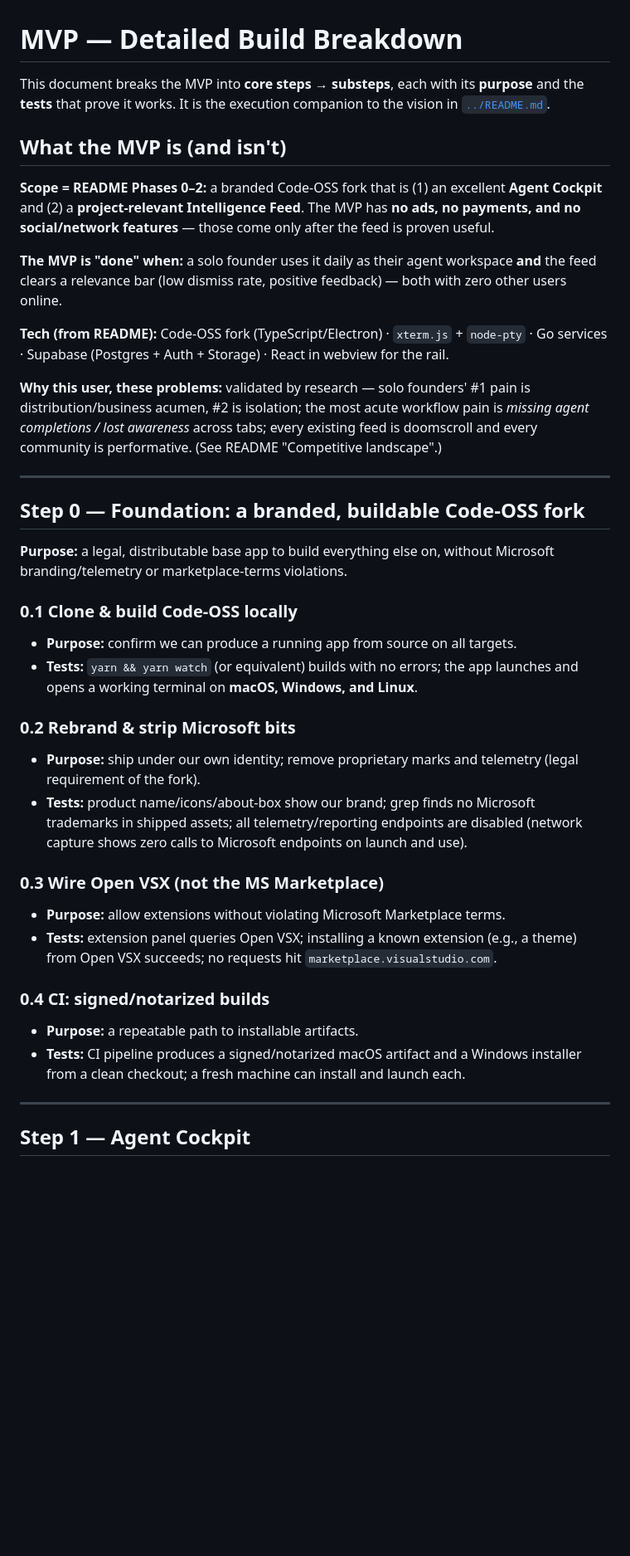
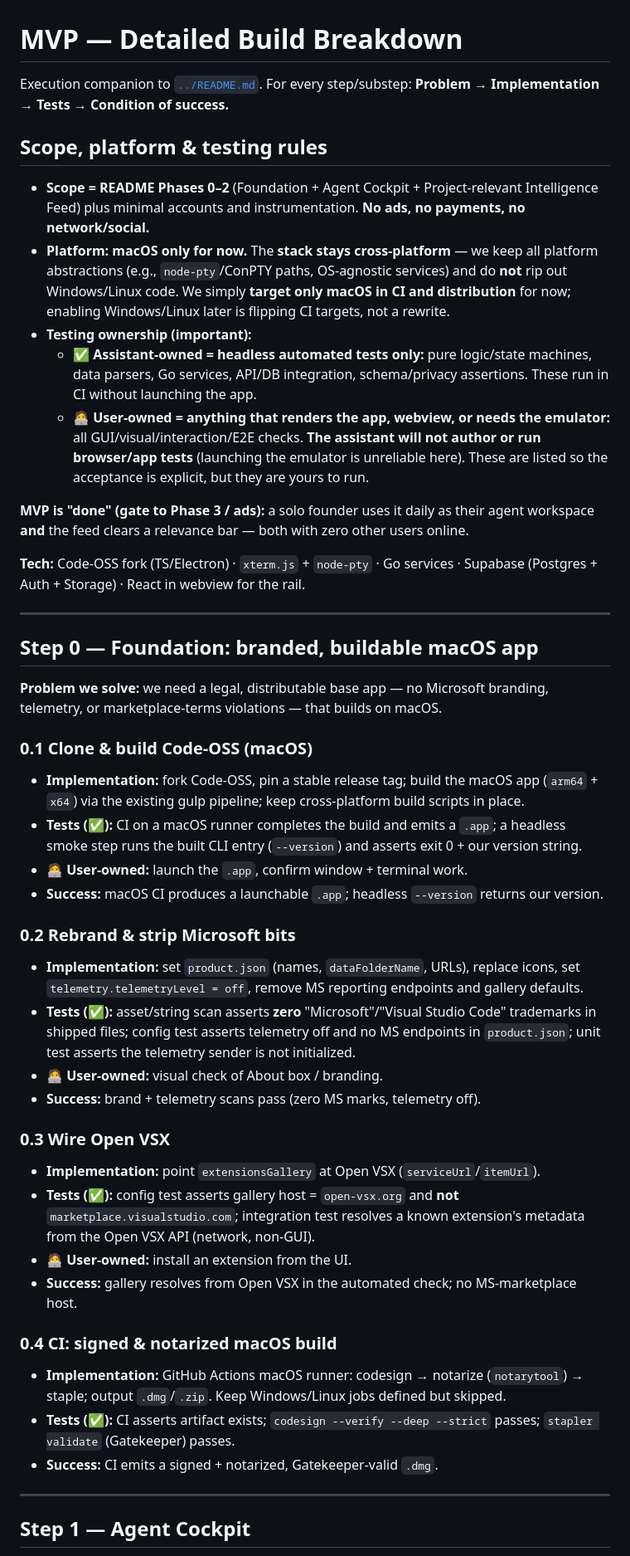
Before and after one commit to sofiane8910/terminal-ads, a Markdown page: docs/mvp.md, the part around one of its changes. Shown at 83% size. Drawn GitHub-style; blank space fills up the shorter version.

```diff
--- a/docs/mvp.md
+++ b/docs/mvp.md
@@ -1,55 +1,68 @@
 # MVP — Detailed Build Breakdown
 
-This document breaks the MVP into **core steps → substeps**, each with its **purpose**
-and the **tests** that prove it works. It is the execution companion to the vision in
-[`../README.md`](../README.md).
+Execution companion to [`../README.md`](../README.md). For every step/substep:
+**Problem → Implementation → Tests → Condition of success.**
 
-## What the MVP is (and isn't)
+## Scope, platform & testing rules
 
-**Scope = README Phases 0–2:** a branded Code-OSS fork that is (1) an excellent
-**Agent Cockpit** and (2) a **project-relevant Intelligence Feed**. The MVP has **no
-ads, no payments, and no social/network features** — those come only after the feed is
-proven useful.
+- **Scope = README Phases 0–2** (Foundation + Agent Cockpit + Project-relevant Intelligence
+  Feed) plus minimal accounts and instrumentation. **No ads, no payments, no network/social.**
+- **Platform: macOS only for now.** The **stack stays cross-platform** — we keep all platform
+  abstractions (e.g., `node-pty`/ConPTY paths, OS-agnostic services) and do **not** rip out
+  Windows/Linux code. We simply **target only macOS in CI and distribution** for now; enabling
+  Windows/Linux later is flipping CI targets, not a rewrite.
+- **Testing ownership (important):**
+  - ✅ **Assistant-owned = headless automated tests only:** pure logic/state machines, data
+    parsers, Go services, API/DB integration, schema/privacy assertions. These run in CI
+    without launching the app.
+  - 🧑‍💻 **User-owned = anything that renders the app, webview, or needs the emulator:** all
+    GUI/visual/interaction/E2E checks. **The assistant will not author or run browser/app
+    tests** (launching the emulator is unreliable here). These are listed so the acceptance is
+    explicit, but they are yours to run.
 
-**The MVP is "done" when:** a solo founder uses it daily as their agent workspace
-**and** the feed clears a relevance bar (low dismiss rate, positive feedback) — both with
-zero other users online.
+**MVP is "done" (gate to Phase 3 / ads):** a solo founder uses it daily as their agent
+workspace **and** the feed clears a relevance bar — both with zero other users online.
 
-**Tech (from README):** Code-OSS fork (TypeScript/Electron) · `xterm.js` + `node-pty` ·
-Go services · Supabase (Postgres + Auth + Storage) · React in webview for the rail.
-
-**Why this user, these problems:** validated by research — solo founders' #1 pain is
-distribution/business acumen, #2 is isolation; the most acute workflow pain is *missing
-agent completions / lost awareness* across tabs; every existing feed is doomscroll and
-every community is performative. (See README "Competitive landscape".)
+**Tech:** Code-OSS fork (TS/Electron) · `xterm.js` + `node-pty` · Go services · Supabase
+(Postgres + Auth + Storage) · React in webview for the rail.
 
 ---
 
-## Step 0 — Foundation: a branded, buildable Code-OSS fork
-**Purpose:** a legal, distributable base app to build everything else on, without
-Microsoft branding/telemetry or marketplace-terms violations.
+## Step 0 — Foundation: branded, buildable macOS app
+**Problem we solve:** we need a legal, distributable base app — no Microsoft branding,
+telemetry, or marketplace-terms violations — that builds on macOS.
 
-### 0.1 Clone & build Code-OSS locally
-- **Purpose:** confirm we can produce a running app from source on all targets.
-- **Tests:** `yarn && yarn watch` (or equivalent) builds with no errors; the app launches
-  and opens a working terminal on **macOS, Windows, and Linux**.
+### 0.1 Clone & build Code-OSS (macOS)
+- **Implementation:** fork Code-OSS, pin a stable release tag; build the macOS app
+  (`arm64` + `x64`) via the existing gulp pipeline; keep cross-platform build scripts in place.
+- **Tests (✅):** CI on a macOS runner completes the build and emits a `.app`; a headless smoke
+  step runs the built CLI entry (`--version`) and asserts exit 0 + our version string.
+- 🧑‍💻 **User-owned:** launch the `.app`, confirm window + terminal work.
+- **Success:** macOS CI produces a launchable `.app`; headless `--version` returns our version.
 
 ### 0.2 Rebrand & strip Microsoft bits
-- **Purpose:** ship under our own identity; remove proprietary marks and telemetry (legal
-  requirement of the fork).
-- **Tests:** product name/icons/about-box show our brand; grep finds no Microsoft
-  trademarks in shipped assets; all telemetry/reporting endpoints are disabled (network
-  capture shows zero calls to Microsoft endpoints on launch and use).
+- **Implementation:** set `product.json` (names, `dataFolderName`, URLs), replace icons, set
+  `telemetry.telemetryLevel = off`, remove MS reporting endpoints and gallery defaults.
+- **Tests (✅):** asset/string scan asserts **zero** "Microsoft"/"Visual Studio Code"
+  trademarks in shipped files; config test asserts telemetry off and no MS endpoints in
+  `product.json`; unit test asserts the telemetry sender is not initialized.
+- 🧑‍💻 **User-owned:** visual check of About box / branding.
+- **Success:** brand + telemetry scans pass (zero MS marks, telemetry off).
 
-### 0.3 Wire Open VSX (not the MS Marketplace)
-- **Purpose:** allow extensions without violating Microsoft Marketplace terms.
-- **Tests:** extension panel queries Open VSX; installing a known extension (e.g., a
-  theme) from Open VSX succeeds; no requests hit `marketplace.visualstudio.com`.
+### 0.3 Wire Open VSX
+- **Implementation:** point `extensionsGallery` at Open VSX (`serviceUrl`/`itemUrl`).
+- **Tests (✅):** config test asserts gallery host = `open-vsx.org` and **not**
+  `marketplace.visualstudio.com`; integration test resolves a known extension's metadata from
+  the Open VSX API (network, non-GUI).
+- 🧑‍💻 **User-owned:** install an extension from the UI.
+- **Success:** gallery resolves from Open VSX in the automated check; no MS-marketplace host.
 
-### 0.4 CI: signed/notarized builds
-- **Purpose:** a repeatable path to installable artifacts.
-- **Tests:** CI pipeline produces a signed/notarized macOS artifact and a Windows
-  installer from a clean checkout; a fresh machine can install and launch each.
+### 0.4 CI: signed & notarized macOS build
+- **Implementation:** GitHub Actions macOS runner: codesign → notarize (`notarytool`) → staple;
+  output `.dmg`/`.zip`. Keep Windows/Linux jobs defined but skipped.
+- **Tests (✅):** CI asserts artifact exists; `codesign --verify --deep --strict` passes;
+  `stapler validate` (Gatekeeper) passes.
+- **Success:** CI emits a signed + notarized, Gatekeeper-valid `.dmg`.
 
 ---
 
```
Also changed, not shown: other parts of docs/mvp.md (+118 -89 lines), README.md (+6 -4 lines).
